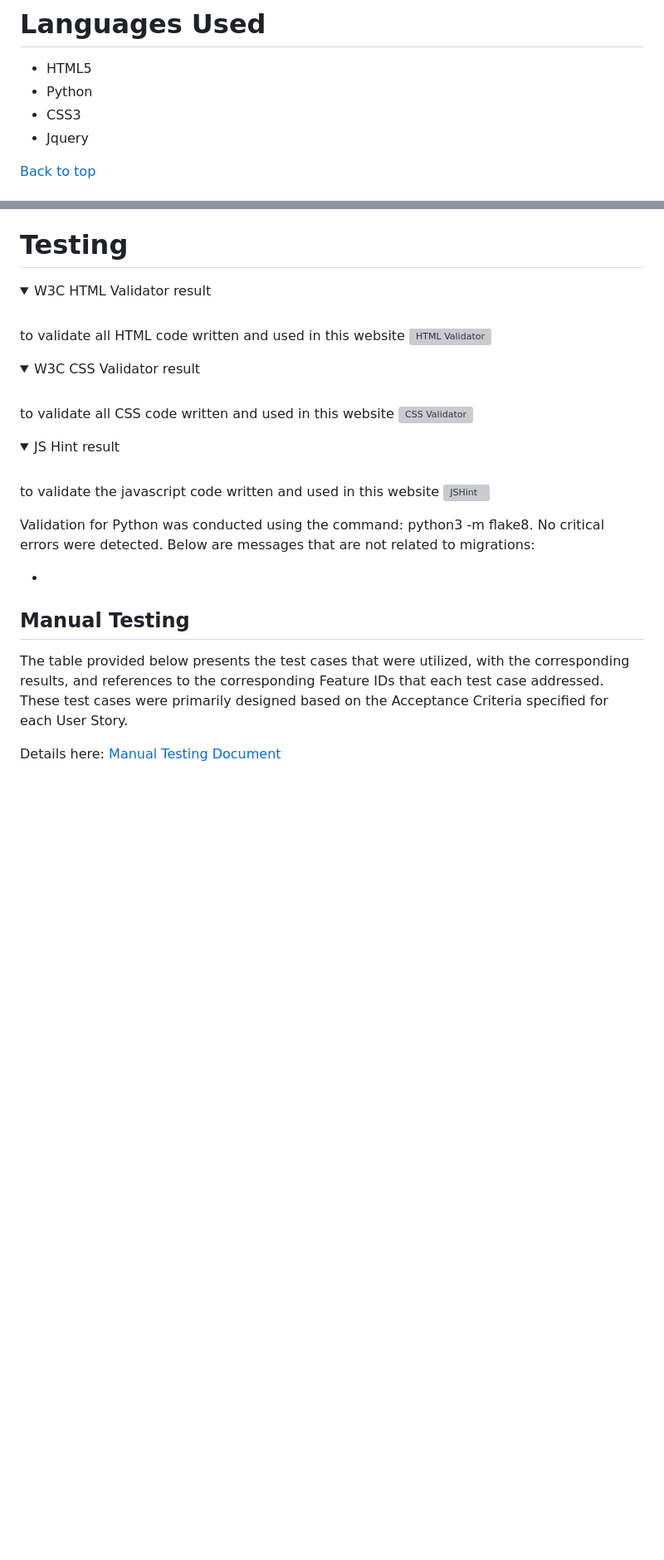
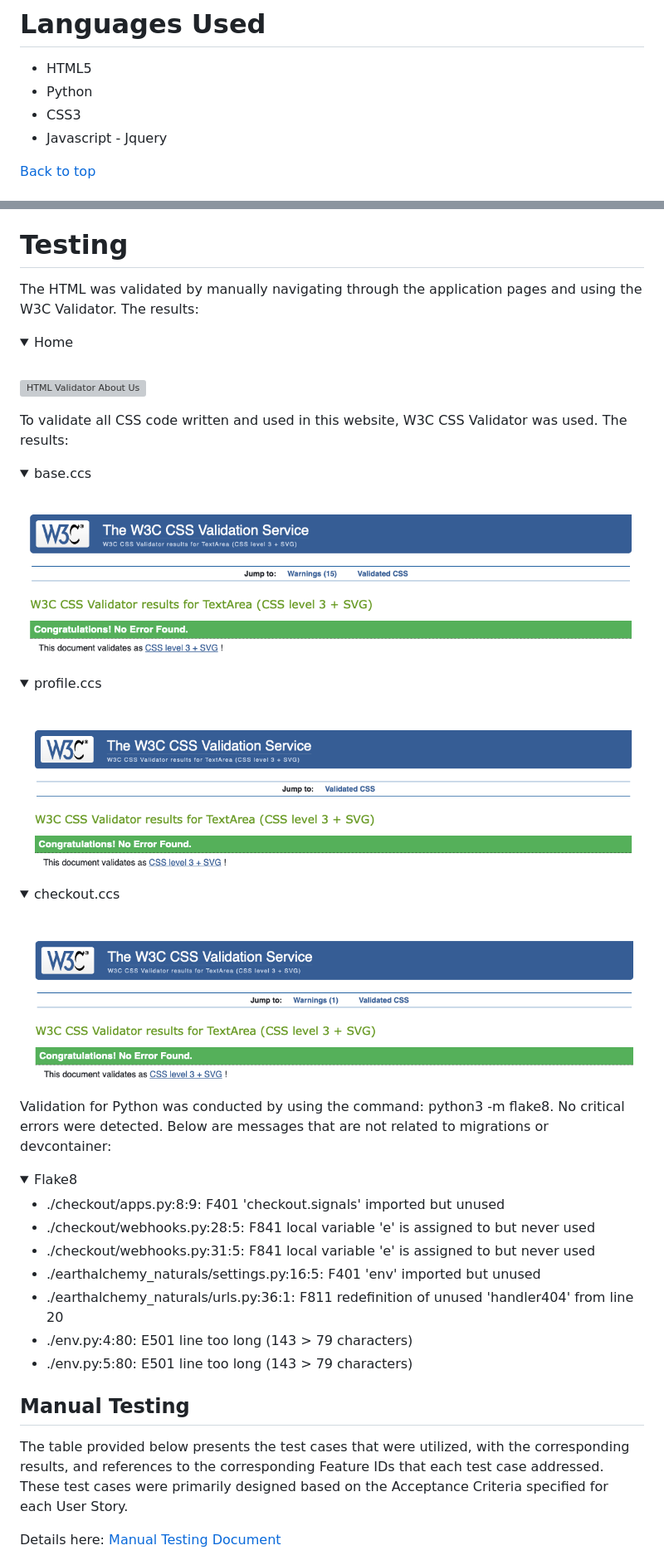
Before and after one commit to Lilla-Kavecsanszki/EarthAlchemyNaturals, a Markdown page: README.md, 2 parts joined by grey strips. Shown: that part at 83% size. GitHub-like rendering; pictures changed too: README_docs/images/base_css.png (added), README_docs/images/checkout_css.png (added), README_docs/images/profile_css.png (added); folded sections open; blank space fills up the shorter version; grey boxes are pictures that could not be loaded.

Commit message:
Started to document code validation testing

```diff
--- a/README.md
+++ b/README.md
@@ -240,7 +240,7 @@ Overall, this combination provides a clear distinction between body text and hea
 - HTML5
 - Python
 - CSS3
-- Jquery
+- Javascript - Jquery
 
 [Back to top](https://github.com/Lilla-Kavecsanszki/EarthAlchemyNaturals#contents)
 
@@ -1072,27 +1072,41 @@ With your S3 bucket now set up, you can create a new folder called media and upl
 
 # Testing
 
-<p>
-<details><summary>W3C HTML Validator result</summary><br/>
-to validate all HTML code written and used in this website
-<img src="README_docs/images/html_validator.png" alt="HTML Validator">
+The HTML was validated by manually navigating through the application pages and using the W3C Validator.
+The results:
+
+<details><summary>Home</summary><br/>
+<img src="README_docs/images/html_validator.png" alt="HTML Validator About Us">
 </details>
 
-<p>
-<details><summary>W3C CSS Validator result</summary><br/>
-to validate all CSS code written and used in this website
-<img src="README_docs/images/css_validator.png" alt="CSS Validator">
+
+To validate all CSS code written and used in this website, W3C CSS Validator was used.
+The results:
+
+<details><summary>base.ccs</summary><br/>
+<img src="README_docs/images/base_css.png" alt="CSS Validator base.css">
 </details>
 
-<p>
-<details><summary>JS Hint result</summary><br/>
-to validate the javascript code written and used in this website
-<img src="README_docs/images/jshint.png" alt="JSHint">
+<details><summary>profile.ccs</summary><br/>
+<img src="README_docs/images/profile_css.png" alt="CSS Validator profile.css">
 </details>
 
-Validation for Python was conducted using the command: python3 -m flake8. No critical errors were detected. Below are messages that are not related to migrations:
+<details><summary>checkout.ccs</summary><br/>
+<img src="README_docs/images/checkout_css.png" alt="CSS Validator checkout.css">
+</details>
 
--
+Validation for Python was conducted by using the command: python3 -m flake8. No critical errors were detected. Below are messages that are not related to migrations or devcontainer:
+<p>
+<details><summary>Flake8</summary>
+
+- ./checkout/apps.py:8:9: F401 'checkout.signals' imported but unused
+- ./checkout/webhooks.py:28:5: F841 local variable 'e' is assigned to but never used
+- ./checkout/webhooks.py:31:5: F841 local variable 'e' is assigned to but never used
+- ./earthalchemy_naturals/settings.py:16:5: F401 'env' imported but unused
+- ./earthalchemy_naturals/urls.py:36:1: F811 redefinition of unused 'handler404' from line 20
+- ./env.py:4:80: E501 line too long (143 > 79 characters)
+- ./env.py:5:80: E501 line too long (143 > 79 characters)
+</details>
 
 ## Manual Testing
 
```
Also changed, not shown: 2 other files.
